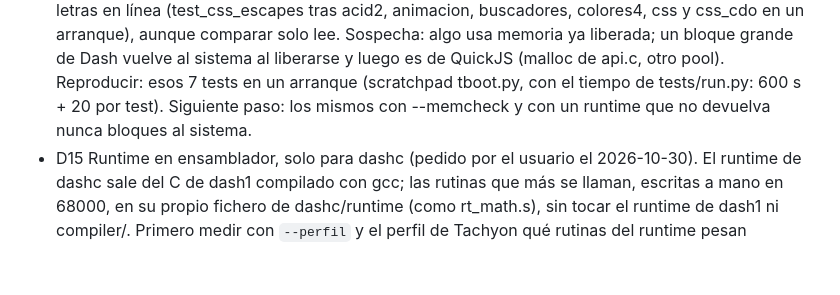
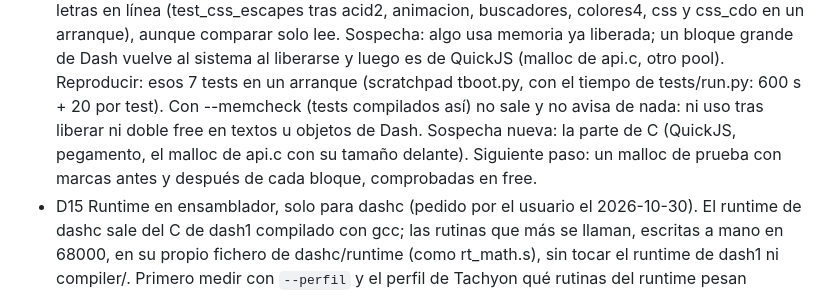
Before and after one commit to FreeMEM/dash, a Markdown page: docs/DASHC_LOOP.md, the part around the change. Rendered like a GitHub page; blank space fills up the shorter version.

Commit message:
DASHC_LOOP: D16 no sale con --memcheck

```diff
--- a/docs/DASHC_LOOP.md
+++ b/docs/DASHC_LOOP.md
@@ -81,7 +81,9 @@ Plan anterior y decisiones de fondo: `dashc/PLAN_DATOS.md`, `dashc/README.md`.
   colores4, css y css_cdo en un arranque), aunque comparar solo lee. Sospecha: algo usa memoria ya liberada; un
   bloque grande de Dash vuelve al sistema al liberarse y luego es de QuickJS (malloc de api.c, otro pool).
   Reproducir: esos 7 tests en un arranque (scratchpad tboot.py, con el tiempo de tests/run.py: 600 s + 20 por
-  test). Siguiente paso: los mismos con --memcheck y con un runtime que no devuelva nunca bloques al sistema.
+  test). Con --memcheck (tests compilados así) no sale y no avisa de nada: ni uso tras liberar ni doble free en
+  textos u objetos de Dash. Sospecha nueva: la parte de C (QuickJS, pegamento, el malloc de api.c con su tamaño
+  delante). Siguiente paso: un malloc de prueba con marcas antes y después de cada bloque, comprobadas en free.
 - D15 Runtime en ensamblador, solo para dashc (pedido por el usuario el 2026-10-30). El runtime de dashc sale del
   C de dash1 compilado con gcc; las rutinas que más se llaman, escritas a mano en 68000, en su propio fichero de
   dashc/runtime (como rt_math.s), sin tocar el runtime de dash1 ni compiler/. Primero medir con `--perfil` y el
```
